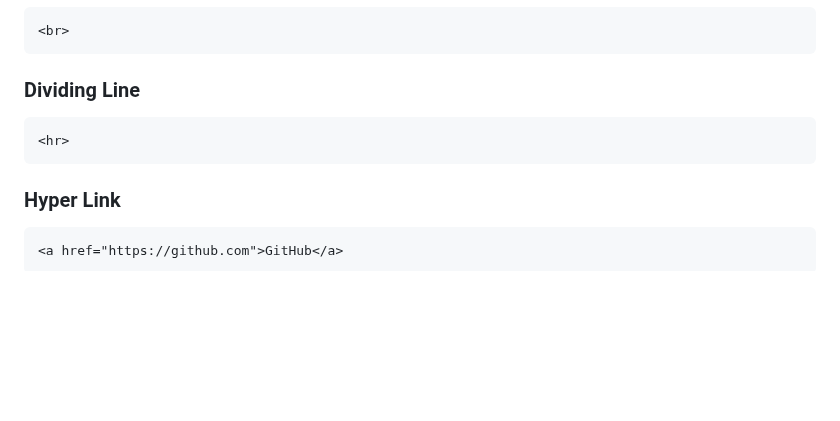
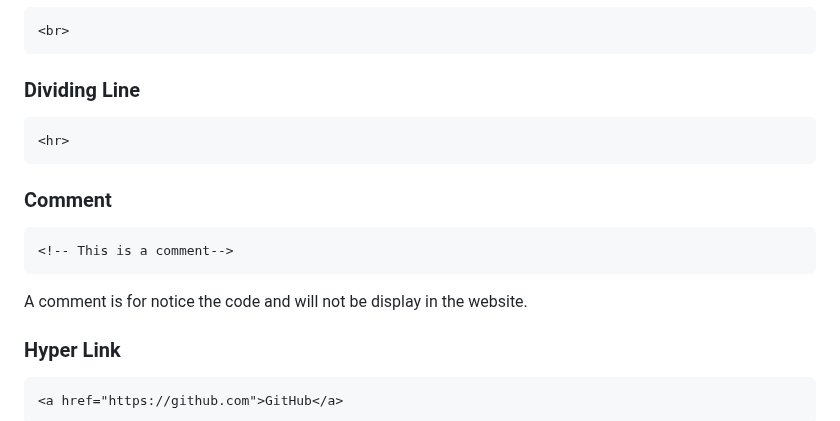
Before and after one commit to RichardLiuCode/HTMLtutorial, a Markdown page: README.md, the part around the change. GitHub-like rendering; blank space fills up the shorter version.

`````diff
--- a/README.md
+++ b/README.md
@@ -91,6 +91,12 @@ Here is an example of how a html code will be like.
 <hr>
 ````
 
+### Comment
+````html
+<!-- This is a comment-->
+````
+
+A comment is for notice the code and will not be display in the website.
 ### Hyper Link
 ````html
 <a href="https://github.com">GitHub</a>
`````
